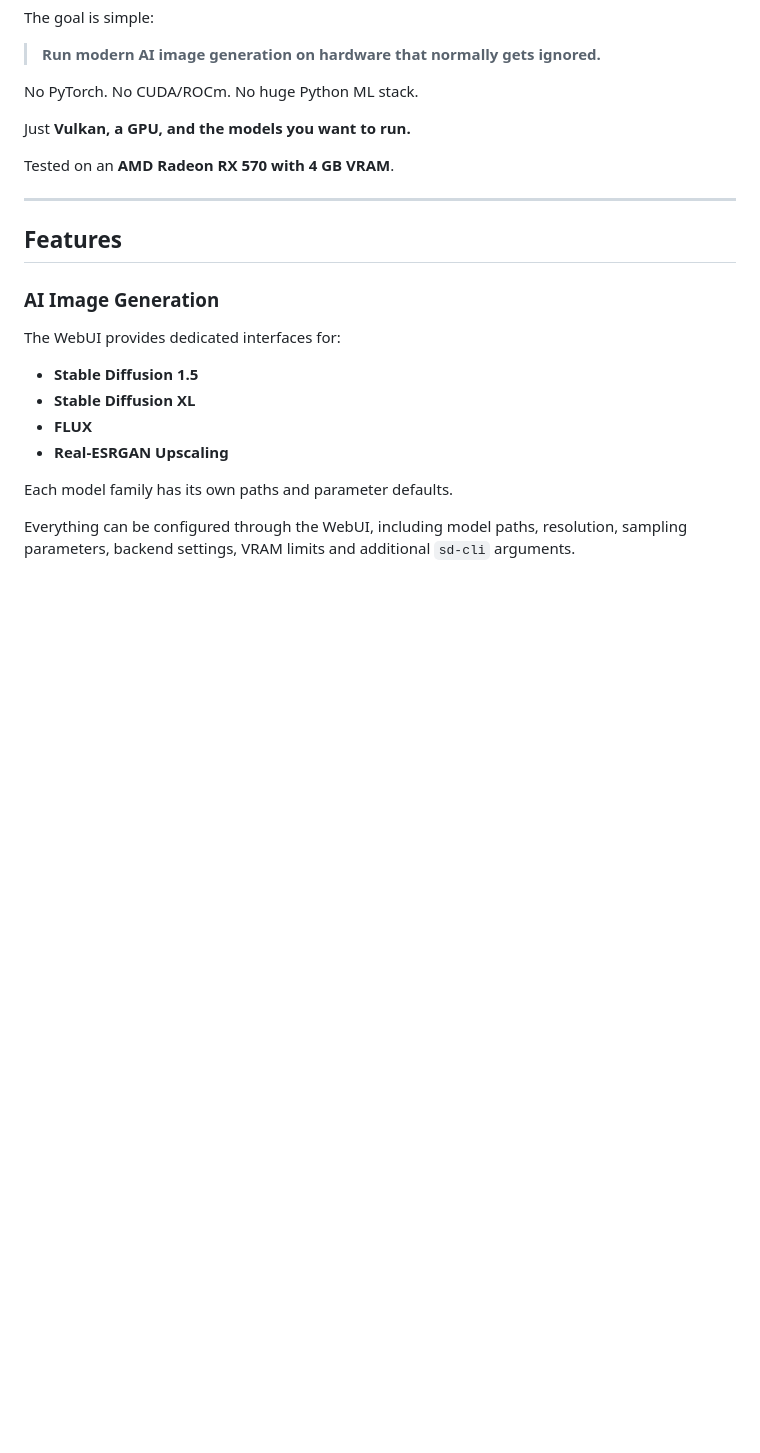
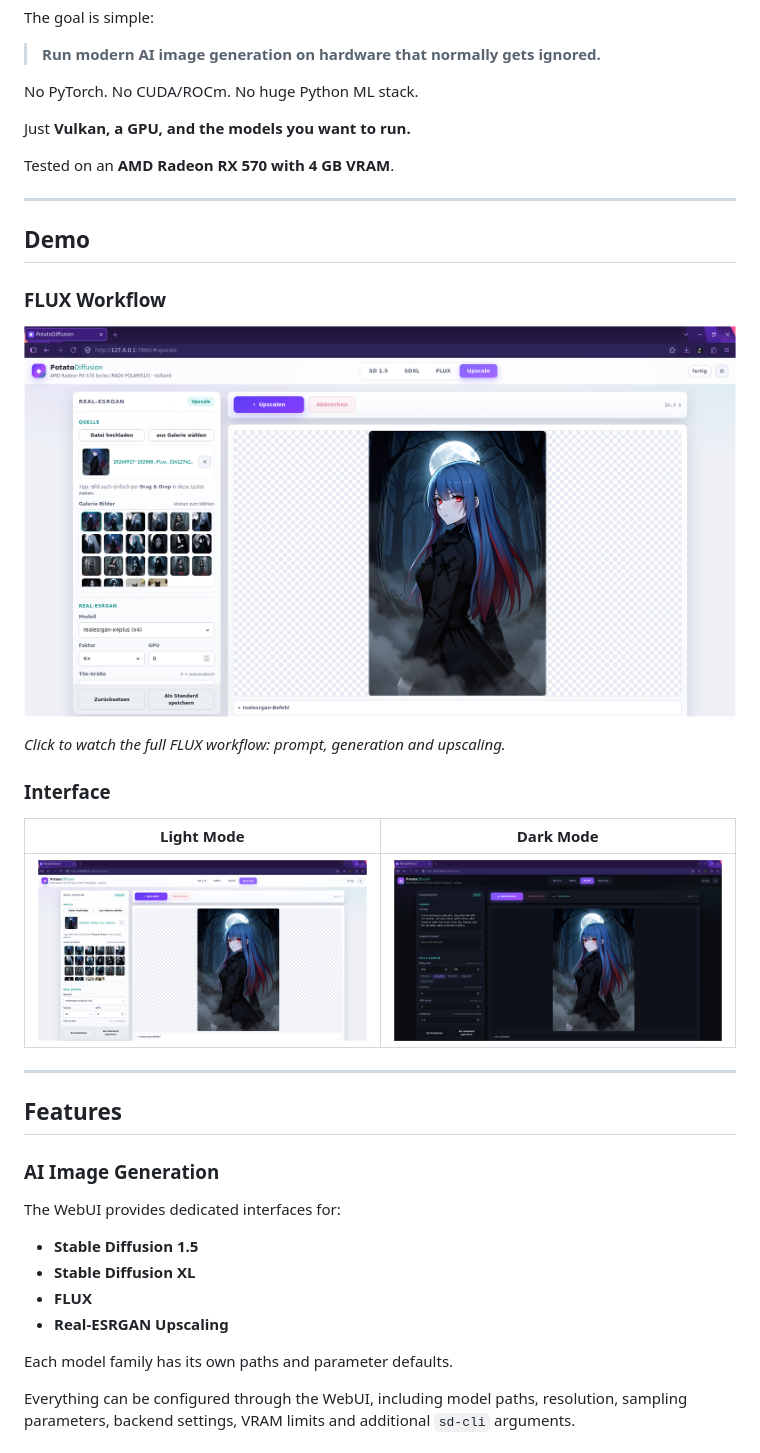
Before and after one commit to sheepfreak221/PotatoDiffusion, a Markdown page: README.md, the part around the change. GitHub-like rendering; pictures changed too: media/screenshot_dark.png (added), media/screenshot_light.png (added); blank space fills up the shorter version.

Commit message:
Add screenshots and demo video

```diff
--- a/README.md
+++ b/README.md
@@ -13,6 +13,22 @@ No huge Python ML stack.
 Just **Vulkan, a GPU, and the models you want to run.**
 
 Tested on an **AMD Radeon RX 570 with 4 GB VRAM**.
+
+---
+
+## Demo
+
+### FLUX Workflow
+
+[![FLUX Workflow](media/screenshot_light.png)](media/flux2_workflow.mp4)
+
+*Click to watch the full FLUX workflow: prompt, generation and upscaling.*
+
+### Interface
+
+| Light Mode | Dark Mode |
+|------------|-----------|
+| ![Light Mode](media/screenshot_light.png) | ![Dark Mode](media/screenshot_dark.png) |
 
 ---
 
```
Also changed, not shown: 1 other file.
